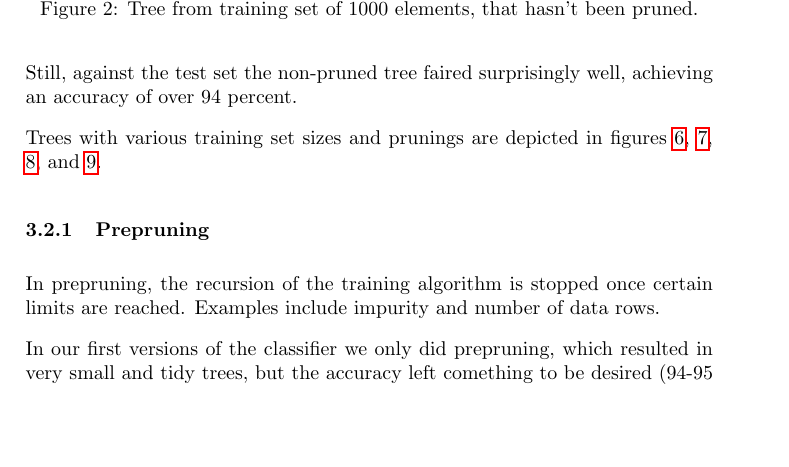
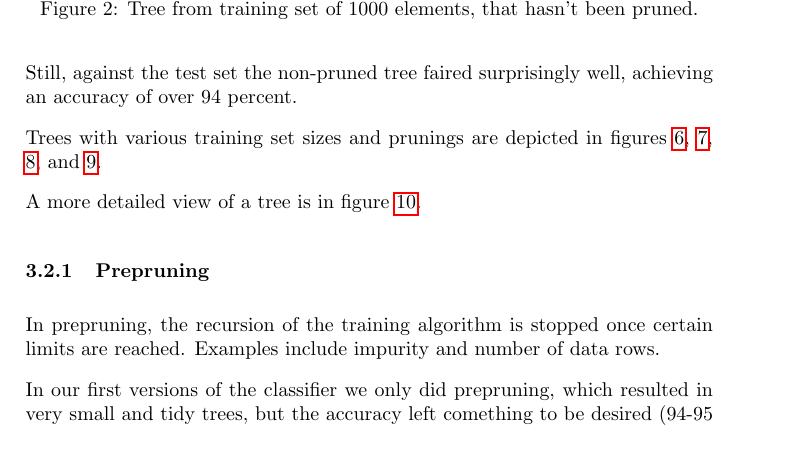
Before and after one commit to sjlehtin/spam-or-ham, a LaTeX document (report.tex): part of page 4 of 12, cut so that both start at the same text, the shorter picture padded with empty space. Compiled offline with pdfLaTeX.

Commit message:
Refer to detailed image.

```diff
--- a/report.tex
+++ b/report.tex
@@ -183,6 +183,9 @@ well, achieving an accuracy of over 94 percent.
 Trees with various training set sizes and prunings are depicted in
 figures \ref{fig:prepruned-1000}, \ref{fig:prune-both-original-6000},
 \ref{fig:prune-both-pruned-6000}, and \ref{fig:postpruned-6000}.
+
+A more detailed view of a tree is in figure
+\ref{fig:detail-postpruned-6000}.
 
 \subsubsection{Prepruning}
 
```
